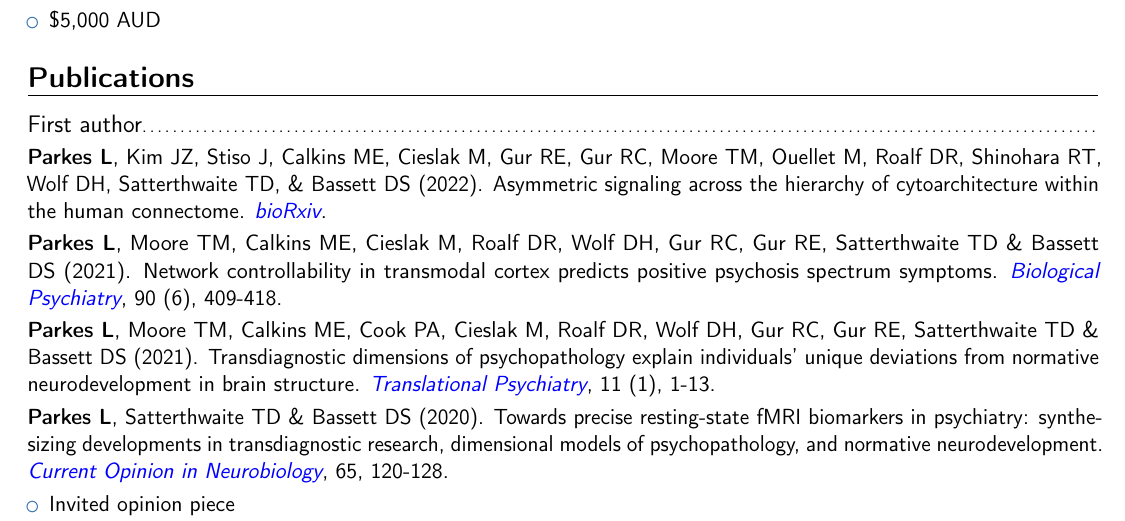
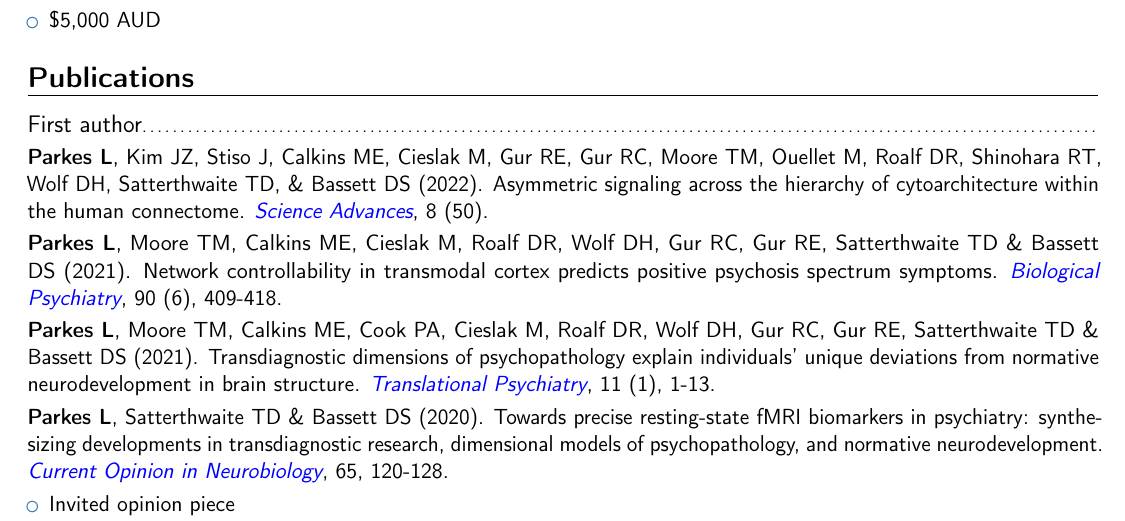
Before and after one commit to lindenmp/lindenmp_cv, a LaTeX CV (parkes_linden_cv.tex): part of page 2 of 7, cut so that both start at the same text. Compiled offline with pdfLaTeX.

Commit message:
updated science advances paper

```diff
--- a/parkes_linden_cv.tex
+++ b/parkes_linden_cv.tex
@@ -204,7 +204,7 @@ I am a \textbf{computational neuroscientist} seeking to uncover the pathways tha
 \section{Publications}
 
 \subsection{First author}
-\cvitem{}{\textbf{Parkes L}, Kim JZ, Stiso J, Calkins ME, Cieslak M, Gur RE, Gur RC, Moore TM, Ouellet M, Roalf DR, Shinohara RT, Wolf DH, Satterthwaite TD, \& Bassett DS (2022). Asymmetric signaling across the hierarchy of cytoarchitecture within the human connectome. \href{https://www.biorxiv.org/content/10.1101/2022.05.13.491642v1.abstract}{\emph{\textcolor{blue}{bioRxiv}}}.}
+\cvitem{}{\textbf{Parkes L}, Kim JZ, Stiso J, Calkins ME, Cieslak M, Gur RE, Gur RC, Moore TM, Ouellet M, Roalf DR, Shinohara RT, Wolf DH, Satterthwaite TD, \& Bassett DS (2022). Asymmetric signaling across the hierarchy of cytoarchitecture within the human connectome. \href{https://www.science.org/doi/10.1126/sciadv.add2185}{\emph{\textcolor{blue}{Science Advances}}}, 8 (50).}
 
 \cvitem{}{\textbf{Parkes L}, Moore TM, Calkins ME, Cieslak M, Roalf DR, Wolf DH, Gur RC, Gur RE, Satterthwaite TD \& Bassett DS (2021). Network controllability in transmodal cortex predicts positive psychosis spectrum symptoms. \href{https://www.sciencedirect.com/science/article/pii/S0006322321011756}{\emph{\textcolor{blue}{Biological Psychiatry}}}, 90 (6), 409-418.}
 
```
Also changed, not shown: parkes_linden_cv.pdf.
